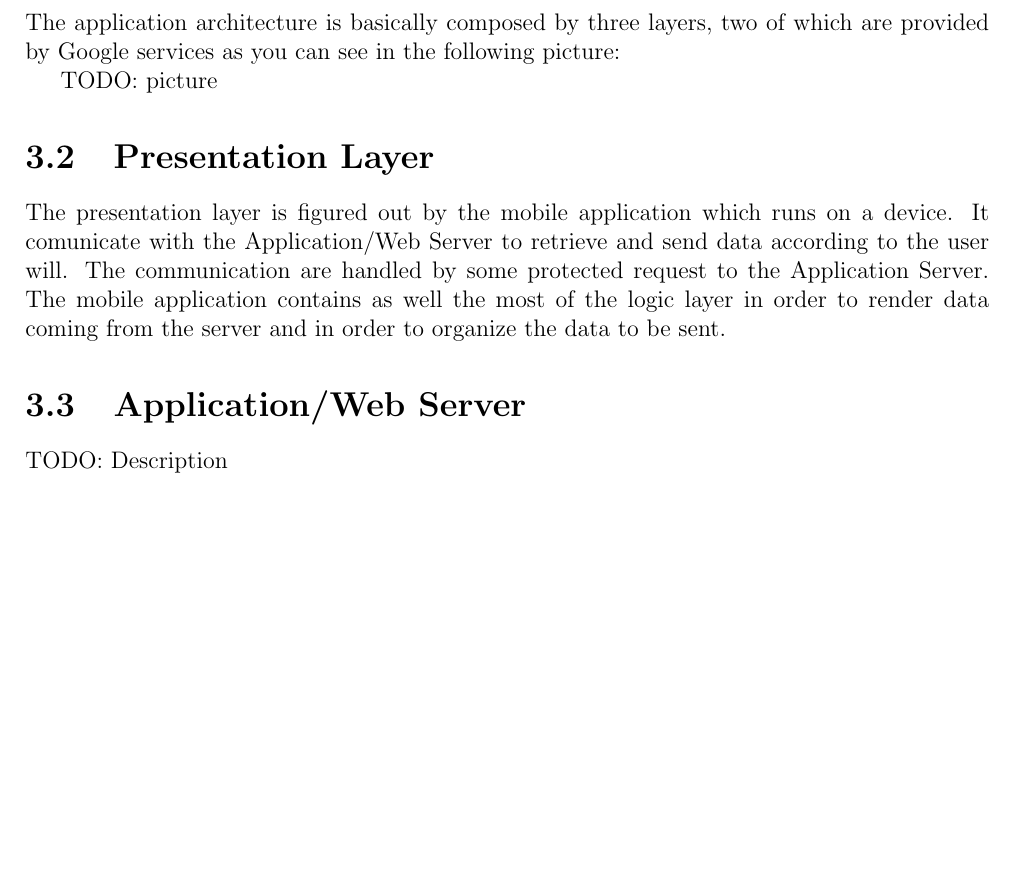
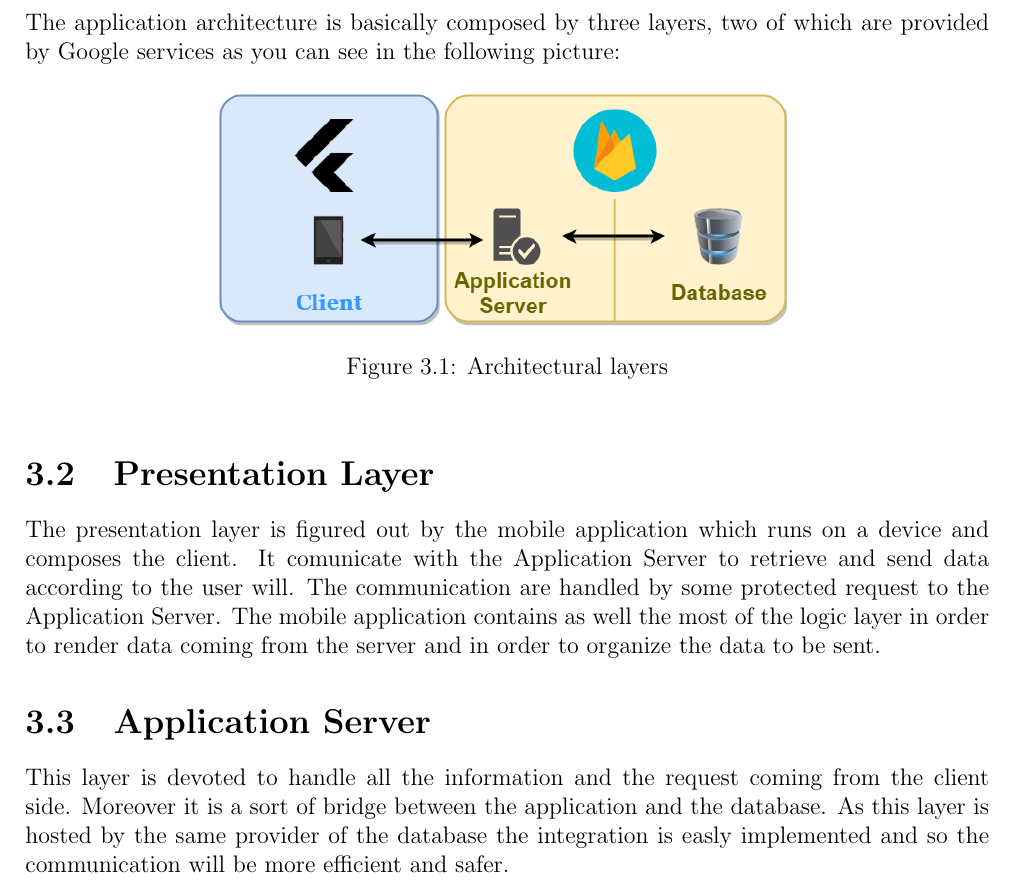
Before and after one commit to Alepassoni24/DIMA-project, a LaTeX thesis (Documentation/CookingTime.tex, which reads Documentation/3-Architectural-Design.tex): part of page 9 of 13, cut so that both start at the same text, the shorter picture padded with empty space. Compiled offline with pdfLaTeX.

Commit message:
added picture for the third chapter overwie and continued chapter three

```diff
--- a/Documentation/3-Architectural-Design.tex
+++ b/Documentation/3-Architectural-Design.tex
@@ -3,17 +3,24 @@
 \section{Overview}
 	The application architecture is basically composed by three layers, two of which are provided by Google services as you can see in the following picture:
 
-	TODO: picture
+	\begin{figure}[H]
+		\begin{center}
+			\includegraphics[width=10cm]{img/CookingTime_Architecture.png}
+			\caption{Architectural layers}
+			\label{Fig:ArchitecturalLayers}
+		\end{center}
+	\end{figure}
 
 \section{Presentation Layer}
-	The presentation layer is figured out by the mobile application which runs on a device.
-	It comunicate with the Application/Web Server to retrieve and send data according to the user will.
+	The presentation layer is figured out by the mobile application which runs on a device and composes the client.
+	It comunicate with the Application Server to retrieve and send data according to the user will.
 	The communication are handled by some protected request to the Application Server.
 	The mobile application contains as well the most of the logic layer in order to render data coming from the server and in order to organize the data to be sent.
 
-\section{Application/Web Server}
-
-	TODO: Description
+\section{Application Server}
+	This layer is devoted to handle all the information and the request coming from the client side.
+	Moreover it is a sort of bridge between the application and the database.
+	As this layer is hosted by the same provider of the database the integration is easly implemented and so the communication will be more efficient and safer.
 
 \section{Database Design}
 	The database is the one provided by Firebase and it's a NoSQL database, so information are stored in a sort of semi-structured way.
```
Also changed, not shown: Documentation/img/CookingTime_Architecture.png (added).
